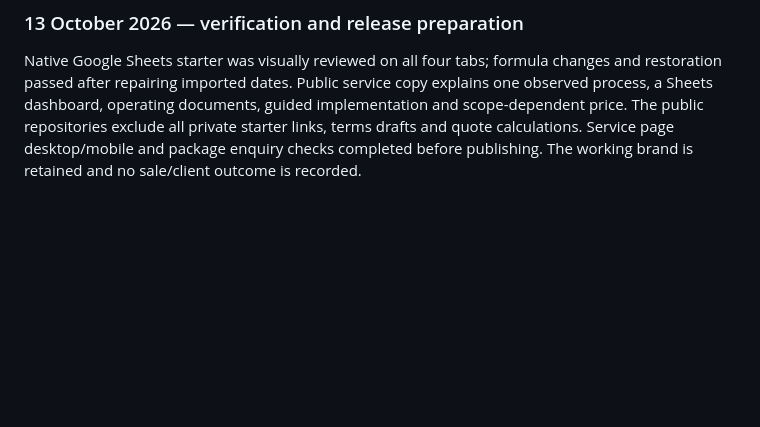
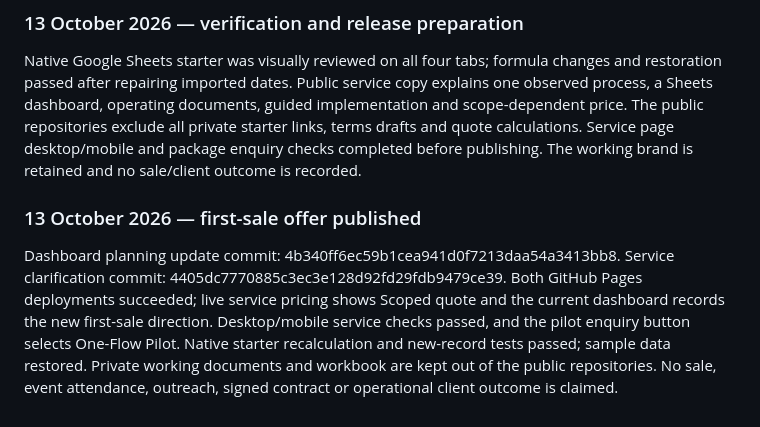
Before and after one commit to nathanwoork/NeatRelay-Service, a Markdown page: HANDOVER.md, the part around the change. GitHub-like rendering; blank space fills up the shorter version.

Commit message:
Record verified first-sale offer and working-template handover

```diff
--- a/HANDOVER.md
+++ b/HANDOVER.md
@@ -77,3 +77,7 @@ Private intake, scope/pricing, draft terms and delivery instructions were prepar
 ### 13 October 2026 — verification and release preparation
 
 Native Google Sheets starter was visually reviewed on all four tabs; formula changes and restoration passed after repairing imported dates. Public service copy explains one observed process, a Sheets dashboard, operating documents, guided implementation and scope-dependent price. The public repositories exclude all private starter links, terms drafts and quote calculations. Service page desktop/mobile and package enquiry checks completed before publishing. The working brand is retained and no sale/client outcome is recorded.
+
+### 13 October 2026 — first-sale offer published
+
+Dashboard planning update commit: 4b340ff6ec59b1cea941d0f7213daa54a3413bb8. Service clarification commit: 4405dc7770885c3ec3e128d92fd29fdb9479ce39. Both GitHub Pages deployments succeeded; live service pricing shows Scoped quote and the current dashboard records the new first-sale direction. Desktop/mobile service checks passed, and the pilot enquiry button selects One-Flow Pilot. Native starter recalculation and new-record tests passed; sample data restored. Private working documents and workbook are kept out of the public repositories. No sale, event attendance, outreach, signed contract or operational client outcome is claimed.
```
